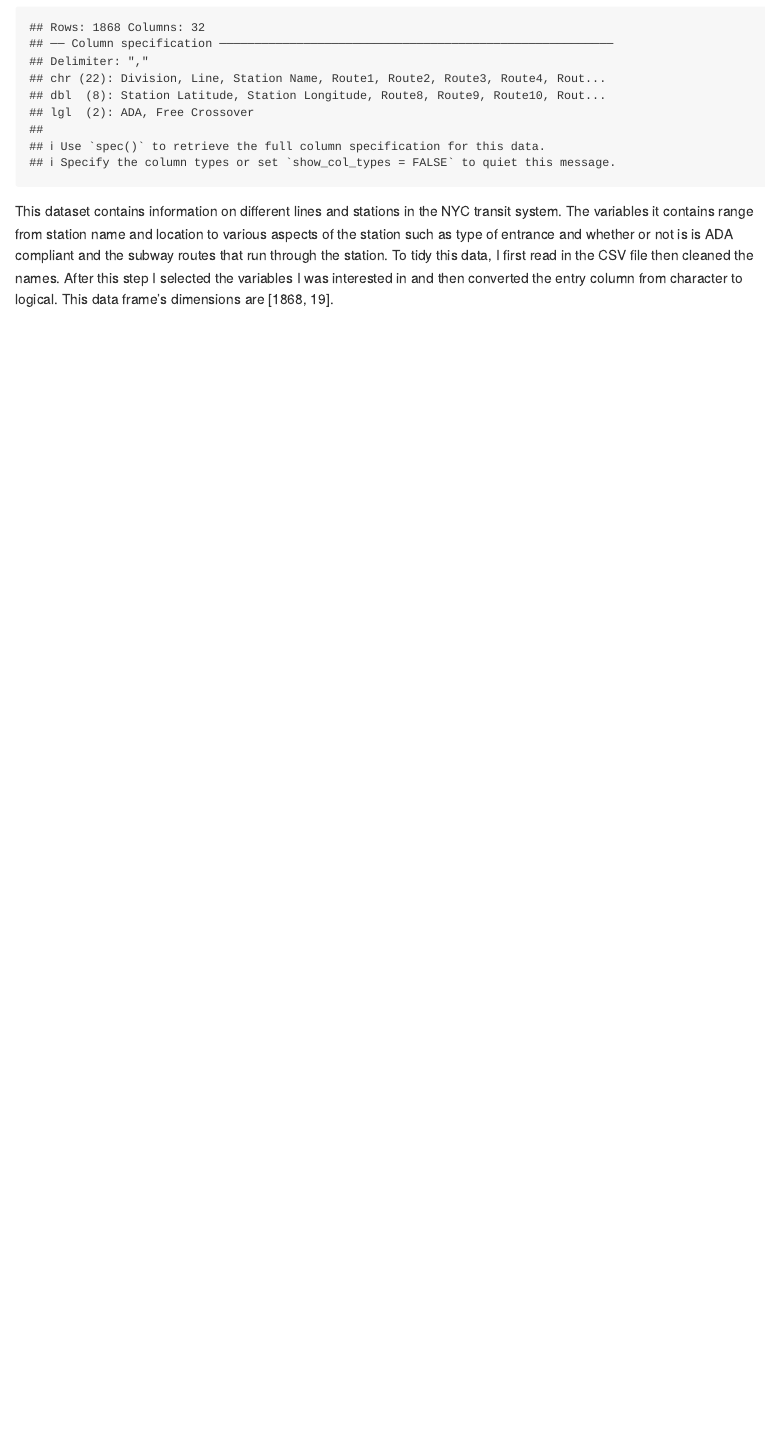
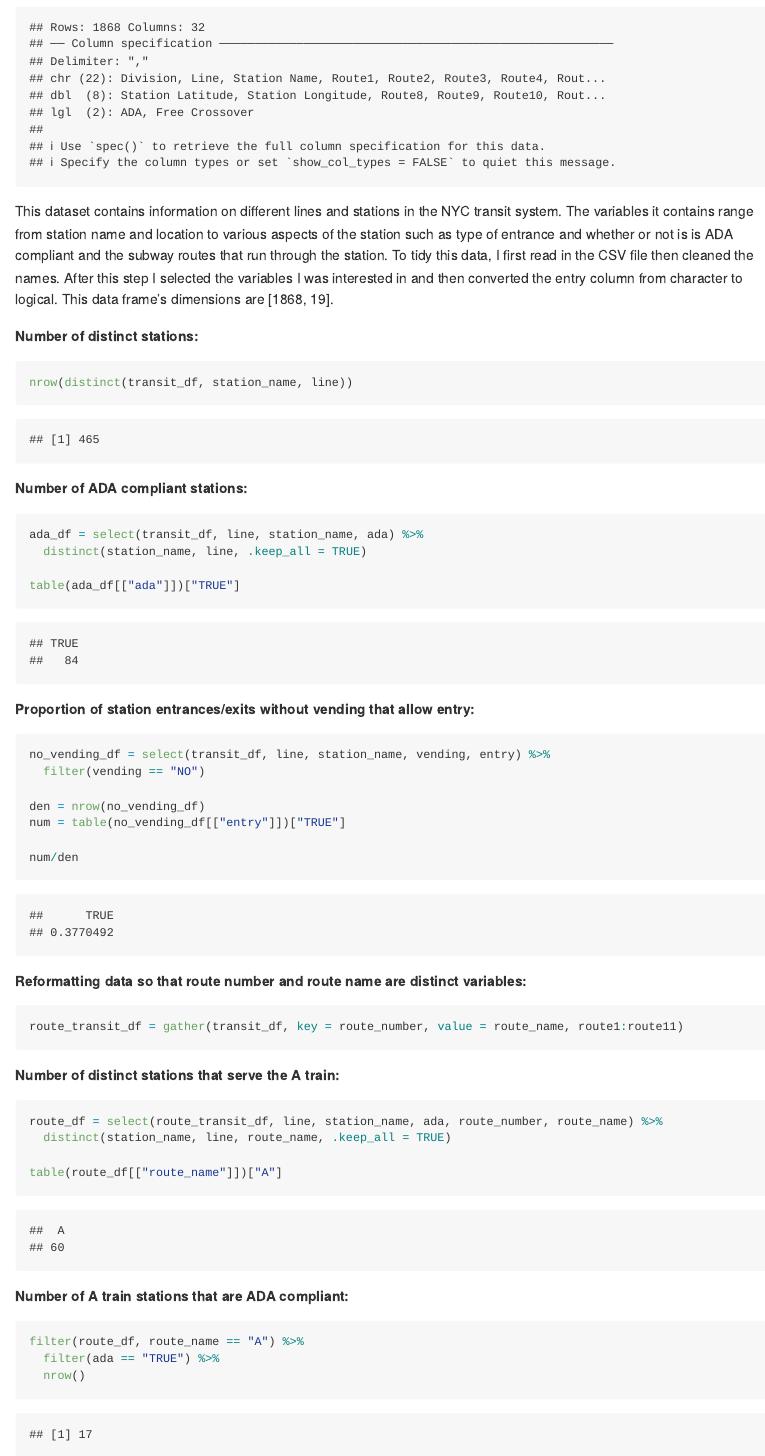
Before and after one commit to jaisalamin/p8105_hw2_ja3314, an R Markdown document (p8105_hw2_ja3314.Rmd): the page in a window 1100 px wide, from 360 px down. Rendered offline with R 4.5, knitr and Pandoc, with nearby package versions; long lines of code are wrapped; column names are cleaned by a stand-in for the janitor package.

Commit message:
adding solutions for problem 1

````diff
--- a/p8105_hw2_ja3314.Rmd
+++ b/p8105_hw2_ja3314.Rmd
@@ -21,3 +21,48 @@ transit_df = read_csv("./data/NYC_Transit_Subway_Entrance_And_Exit_Data.csv") %>
 ```
 
 This dataset contains information on different lines and stations in the NYC transit system. The variables it contains range from station name and location to various aspects of the station such as type of entrance and whether or not is is ADA compliant and the subway routes that run through the station. To tidy this data, I first read in the CSV file then cleaned the names. After this step I selected the variables I was interested in and then converted the entry column from character to logical. This data frame's dimensions are [`r dim(transit_df)`].
+
+**Number of distinct stations:**
+```{r}
+nrow(distinct(transit_df, station_name, line))
+```
+
+**Number of ADA compliant stations:**
+```{r}
+ada_df = select(transit_df, line, station_name, ada) %>%
+  distinct(station_name, line, .keep_all = TRUE)
+
+table(ada_df[["ada"]])["TRUE"]
+```
+
+**Proportion of station entrances/exits without vending that allow entry:**
+```{r}
+no_vending_df = select(transit_df, line, station_name, vending, entry) %>%
+  filter(vending == "NO")
+
+den = nrow(no_vending_df)
+num = table(no_vending_df[["entry"]])["TRUE"]
+
+num/den
+
+```
+
+**Reformatting data so that route number and route name are distinct variables:**
+```{r}
+route_transit_df = gather(transit_df, key = route_number, value = route_name, route1:route11)
+```
+
+**Number of distinct stations that serve the A train:**
+```{r}
+route_df = select(route_transit_df, line, station_name, ada, route_number, route_name) %>%
+  distinct(station_name, line, route_name, .keep_all = TRUE)
+
+table(route_df[["route_name"]])["A"]
+```
+
+**Number of A train stations that are ADA compliant:**
+```{r}
+filter(route_df, route_name == "A") %>%
+  filter(ada == "TRUE") %>%
+  nrow()
+```
````
Also changed, not shown: p8105_hw2_ja3314.md.
